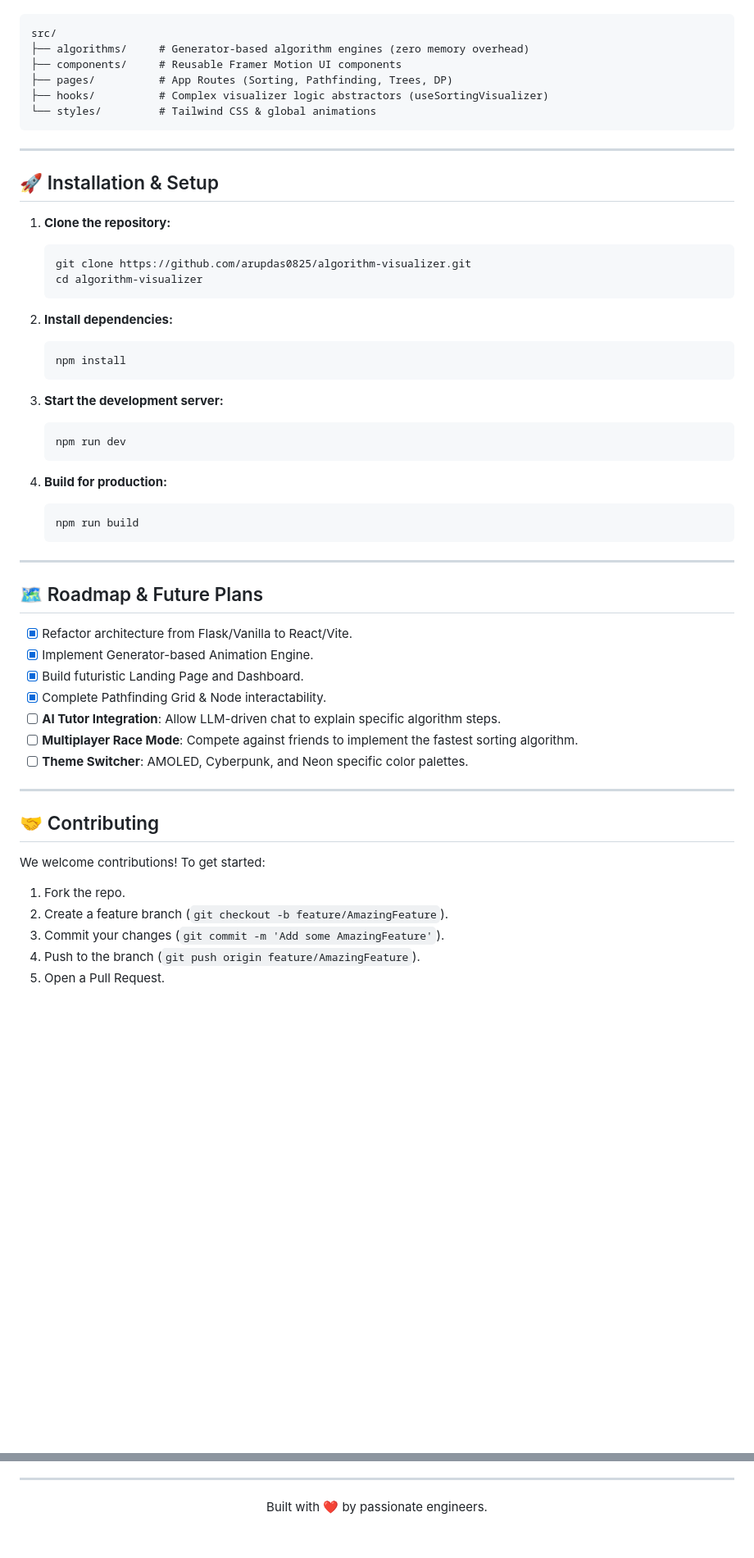
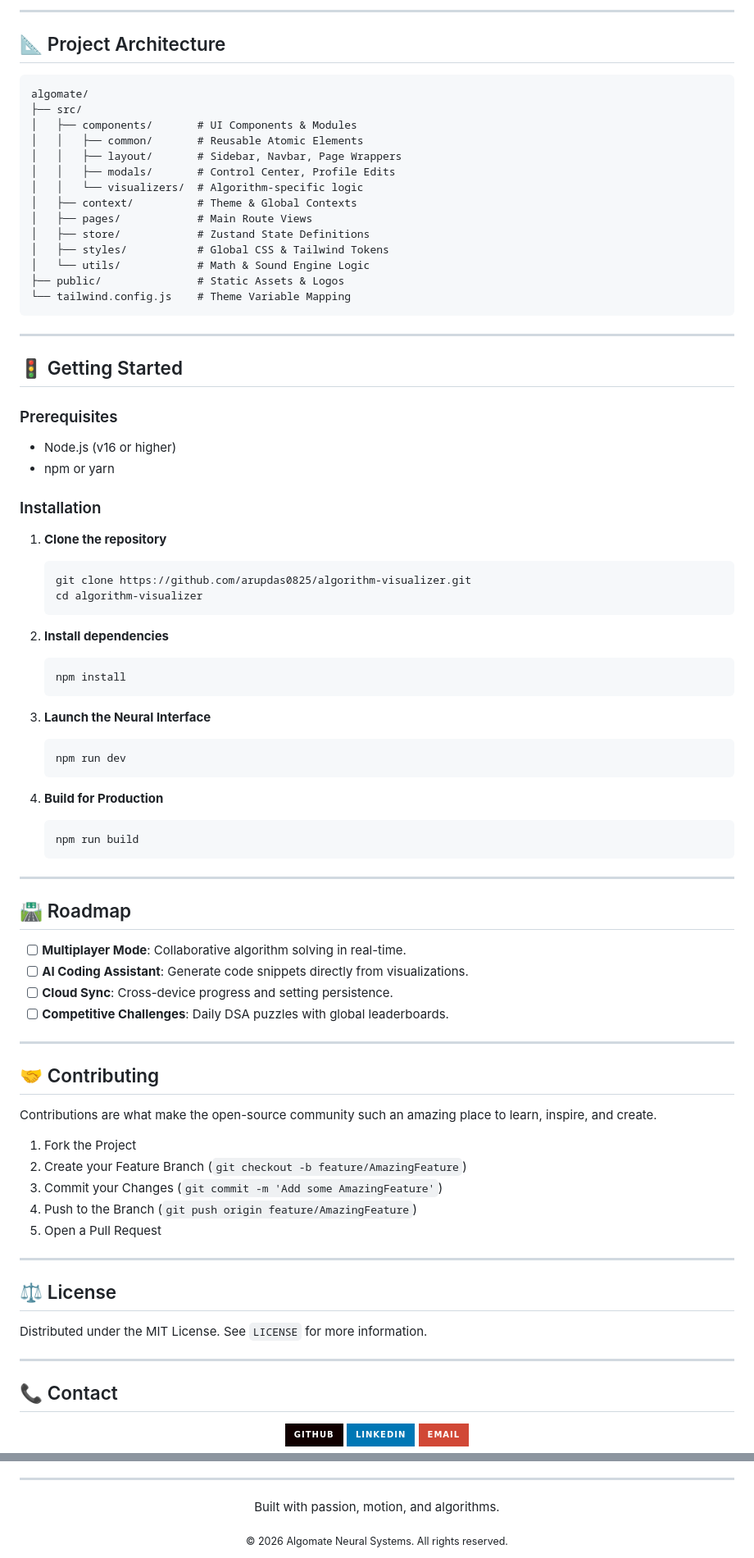
Before and after one commit to arupdas0825/algorithm-visualizer, a Markdown page: README.md, 2 parts joined by grey strips. Shown at 82% size. Drawn GitHub-style; badges without logos; blank space fills up the shorter version.

Commit message:
docs: complete professional README rebuild with premium branding and placeholders

````diff
--- a/README.md
+++ b/README.md
@@ -43,57 +85,83 @@ The previous legacy Flask backend was completely ripped out in favor of a modern
+---
+
+## 📐 Project Architecture
 
 ```text
-src/
-├── algorithms/     # Generator-based algorithm engines (zero memory overhead)
-├── components/     # Reusable Framer Motion UI components
-├── pages/          # App Routes (Sorting, Pathfinding, Trees, DP)
-├── hooks/          # Complex visualizer logic abstractors (useSortingVisualizer)
-└── styles/         # Tailwind CSS & global animations
+algomate/
+├── src/
+│   ├── components/       # UI Components & Modules
+│   │   ├── common/       # Reusable Atomic Elements
+│   │   ├── layout/       # Sidebar, Navbar, Page Wrappers
+│   │   ├── modals/       # Control Center, Profile Edits
+│   │   └── visualizers/  # Algorithm-specific logic
+│   ├── context/          # Theme & Global Contexts
+│   ├── pages/            # Main Route Views
+│   ├── store/            # Zustand State Definitions
+│   ├── styles/           # Global CSS & Tailwind Tokens
+│   └── utils/            # Math & Sound Engine Logic
+├── public/               # Static Assets & Logos
+└── tailwind.config.js    # Theme Variable Mapping
 ```
 
 ---
 
-## 🚀 Installation & Setup
+## 🚦 Getting Started
 
-1. **Clone the repository:**
+### Prerequisites
+- Node.js (v16 or higher)
+- npm or yarn
+
+### Installation
+1. **Clone the repository**
    ```bash
    git clone https://github.com/arupdas0825/algorithm-visualizer.git
    cd algorithm-visualizer
    ```
 
-2. **Install dependencies:**
+2. **Install dependencies**
    ```bash
    npm install
    ```
 
-3. **Start the development server:**
+3. **Launch the Neural Interface**
    ```bash
    npm run dev
    ```
 
-4. **Build for production:**
+4. **Build for Production**
    ```bash
    npm run build
    ```
 
 ---
 
-## 🗺️ Roadmap & Future Plans
-
-- [x] Refactor architecture from Flask/Vanilla to React/Vite.
-- [x] Implement Generator-based Animation Engine.
-- [x] Build futuristic Landing Page and Dashboard.
-- [x] Complete Pathfinding Grid & Node interactability.
-- [ ] **AI Tutor Integration**: Allow LLM-driven chat to explain specific algorithm steps.
-- [ ] **Multiplayer Race Mode**: Compete against friends to implement the fastest sorting algorithm.
-- [ ] **Theme Switcher**: AMOLED, Cyberpunk, and Neon specific color palettes.
+## 🛣️ Roadmap
+- [ ] **Multiplayer Mode**: Collaborative algorithm solving in real-time.
+- [ ] **AI Coding Assistant**: Generate code snippets directly from visualizations.
+- [ ] **Cloud Sync**: Cross-device progress and setting persistence.
+- [ ] **Competitive Challenges**: Daily DSA puzzles with global leaderboards.
 
 ---
 
 ## 🤝 Contributing
+Contributions are what make the open-source community such an amazing place to learn, inspire, and create.
+1. Fork the Project
+2. Create your Feature Branch (`git checkout -b feature/AmazingFeature`)
+3. Commit your Changes (`git commit -m 'Add some AmazingFeature'`)
+4. Push to the Branch (`git push origin feature/AmazingFeature`)
+5. Open a Pull Request
 
-We welcome contributions! To get started:
-1. Fork the repo.
-2. Create a feature branch (`git checkout -b feature/AmazingFeature`).
-3. Commit your changes (`git commit -m 'Add some AmazingFeature'`).
-4. Push to the branch (`git push origin feature/AmazingFeature`).
-5. Open a Pull Request.
+---
+
+## ⚖️ License
+Distributed under the MIT License. See `LICENSE` for more information.
+
+---
+
+## 📞 Contact
+<div align="center">
+
+[![GitHub](https://img.shields.io/badge/GitHub-100000?style=for-the-badge&logo=github&logoColor=white)](https://github.com/arupdas0825)
+[![LinkedIn](https://img.shields.io/badge/LinkedIn-0077B5?style=for-the-badge&logo=linkedin&logoColor=white)](https://linkedin.com/in/your-profile)
+[![Email](https://img.shields.io/badge/Email-D14836?style=for-the-badge&logo=gmail&logoColor=white)](mailto:your-email@example.com)
+
@@ -101,5 +170,6 @@ We welcome contributions! To get started:
 ---
 
 <div align="center">
-  <p>Built with ❤️ by passionate engineers.</p>
+  <p>Built with passion, motion, and algorithms.</p>
+  <sub>&copy; 2026 Algomate Neural Systems. All rights reserved.</sub>
 </div>
````
Also changed, not shown: other parts of README.md (+75 -32 lines).
